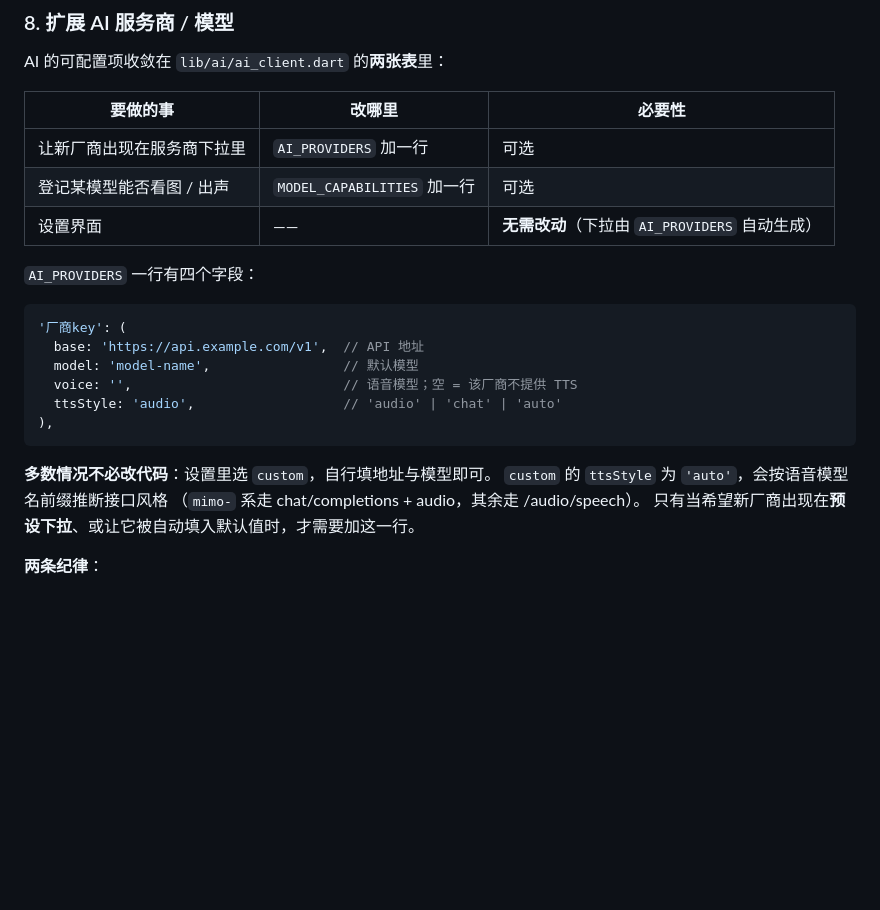
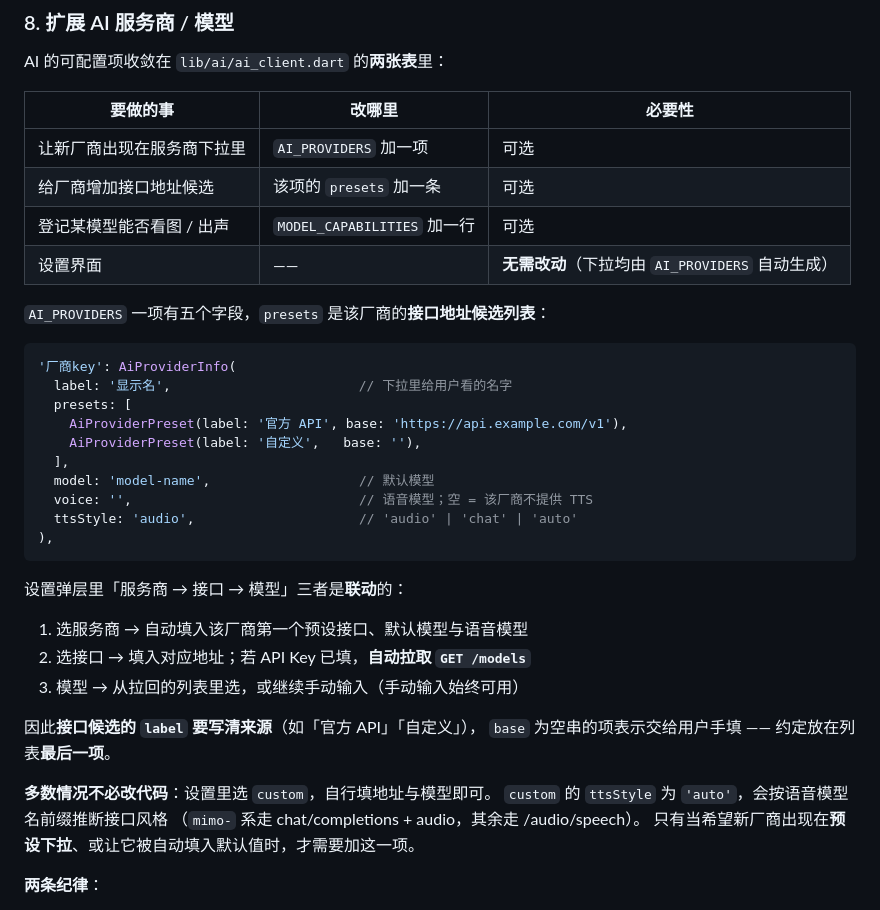
Before and after one commit to hxlls/zuoye-fluter, a Markdown page: AGENTS.md, the part around the change. Drawn GitHub-style; blank space fills up the shorter version.

Commit message:
docs(agents): 更新「扩展 AI 服务商」一节
AI_PROVIDERS 已由 record 改为 AiProviderInfo，新增 label 与 presets：
- 补充新结构说明与「服务商 → 接口 → 模型」联动关系
- 补充接口预设的编写约定（label 写明来源、空 base 项置于末位）

````diff
--- a/AGENTS.md
+++ b/AGENTS.md
@@ -154,25 +154,39 @@ AI 的可配置项收敛在 `lib/ai/ai_client.dart` 的**两张表**里：
 
 | 要做的事 | 改哪里 | 必要性 |
 |---|---|---|
-| 让新厂商出现在服务商下拉里 | `AI_PROVIDERS` 加一行 | 可选 |
+| 让新厂商出现在服务商下拉里 | `AI_PROVIDERS` 加一项 | 可选 |
+| 给厂商增加接口地址候选 | 该项的 `presets` 加一条 | 可选 |
 | 登记某模型能否看图 / 出声 | `MODEL_CAPABILITIES` 加一行 | 可选 |
-| 设置界面 | —— | **无需改动**（下拉由 `AI_PROVIDERS` 自动生成） |
+| 设置界面 | —— | **无需改动**（下拉均由 `AI_PROVIDERS` 自动生成） |
 
-`AI_PROVIDERS` 一行有四个字段：
+`AI_PROVIDERS` 一项有五个字段，`presets` 是该厂商的**接口地址候选列表**：
 
 ```dart
-'厂商key': (
-  base: 'https://api.example.com/v1',  // API 地址
-  model: 'model-name',                 // 默认模型
-  voice: '',                           // 语音模型；空 = 该厂商不提供 TTS
-  ttsStyle: 'audio',                   // 'audio' | 'chat' | 'auto'
+'厂商key': AiProviderInfo(
+  label: '显示名',                        // 下拉里给用户看的名字
+  presets: [
+    AiProviderPreset(label: '官方 API', base: 'https://api.example.com/v1'),
+    AiProviderPreset(label: '自定义',   base: ''),
+  ],
+  model: 'model-name',                   // 默认模型
+  voice: '',                             // 语音模型；空 = 该厂商不提供 TTS
+  ttsStyle: 'audio',                     // 'audio' | 'chat' | 'auto'
 ),
 ```
+
+设置弹层里「服务商 → 接口 → 模型」三者是**联动**的：
+
+1. 选服务商 → 自动填入该厂商第一个预设接口、默认模型与语音模型
+2. 选接口 → 填入对应地址；若 API Key 已填，**自动拉取 `GET /models`**
+3. 模型 → 从拉回的列表里选，或继续手动输入（手动输入始终可用）
+
+因此**接口候选的 `label` 要写清来源**（如「官方 API」「自定义」），
+`base` 为空串的项表示交给用户手填 —— 约定放在列表**最后一项**。
 
 **多数情况不必改代码**：设置里选 `custom`，自行填地址与模型即可。
 `custom` 的 `ttsStyle` 为 `'auto'`，会按语音模型名前缀推断接口风格
 （`mimo-` 系走 chat/completions + audio，其余走 /audio/speech）。
-只有当希望新厂商出现在**预设下拉**、或让它被自动填入默认值时，才需要加这一行。
+只有当希望新厂商出现在**预设下拉**、或让它被自动填入默认值时，才需要加这一项。
 
 **两条纪律**：
 
````
